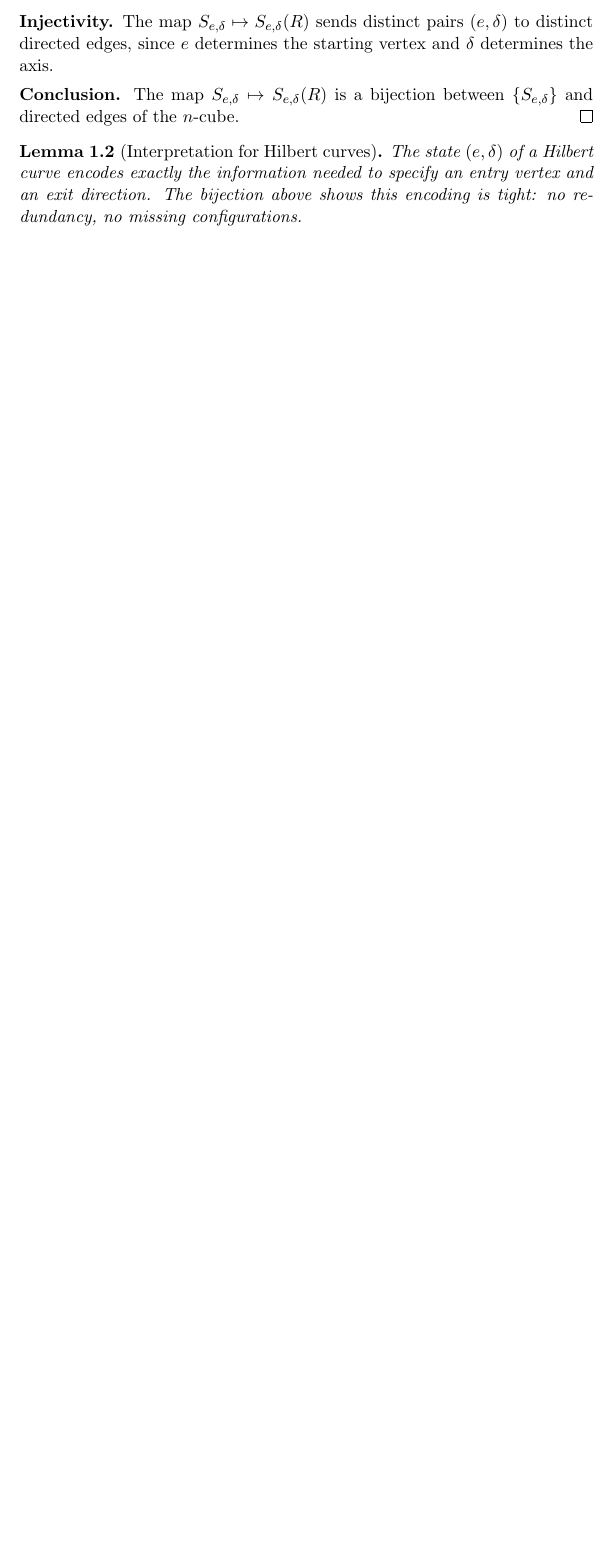
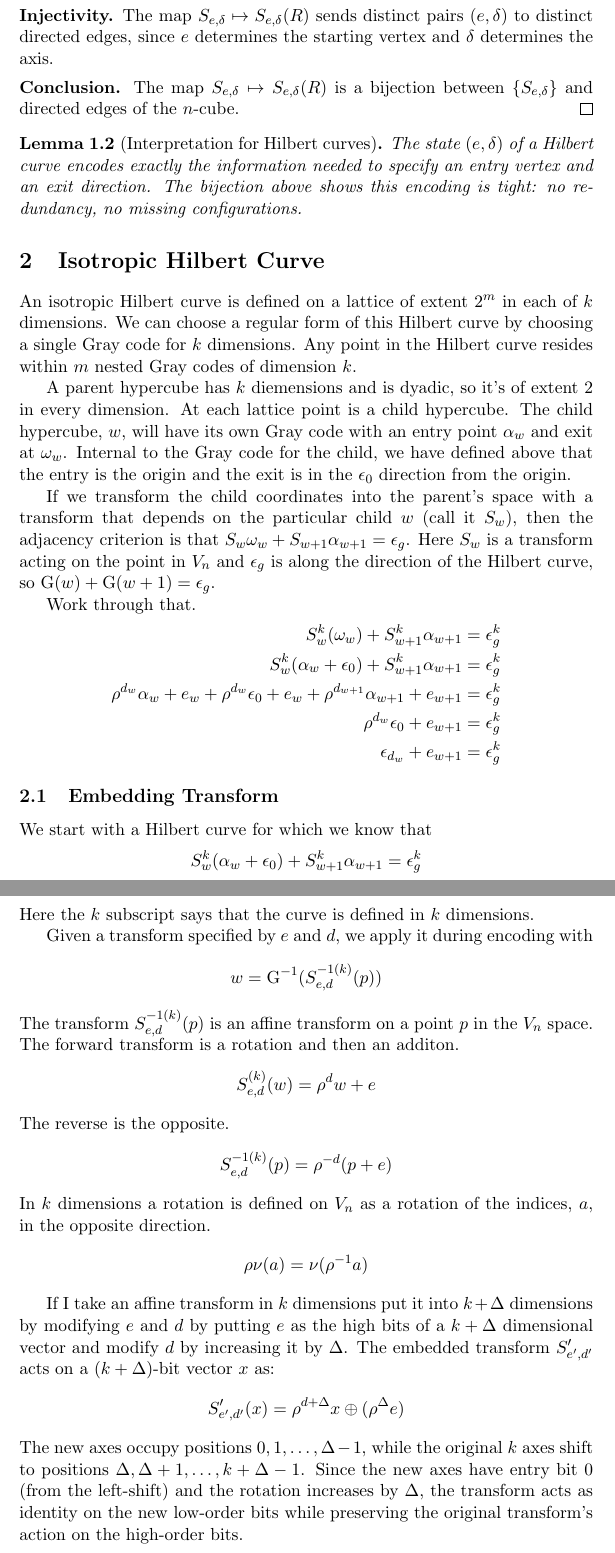
Before and after one commit to adolgert/anisotropic_hilbert, a LaTeX paper (article/embed.tex): part of page 2 of 2 before the commit and two parts of pages 3 and 4 of 4 after it, the two joined at a grey line, cut so that both start at the same text, the shorter picture padded with empty space. Compiled offline with pdfLaTeX.

```diff
--- a/article/embed.tex
+++ b/article/embed.tex
@@ -167,4 +174,77 @@
 no redundancy, no missing configurations.
 \end{lemma}
 
+
+\section{Isotropic Hilbert Curve}
+
+An isotropic Hilbert curve is defined on a lattice of extent $2^m$ in each of
+$k$ dimensions. We can choose a regular form of this Hilbert curve by choosing
+a single Gray code for $k$ dimensions. Any point in the Hilbert curve
+resides within $m$ nested Gray codes of dimension $k$.
+
+A parent hypercube has $k$ diemensions and is dyadic, so it's of extent 2 in
+every dimension. At each lattice point is a child hypercube. The child hypercube, $w$,
+will have its own Gray code with an entry point $\alpha_w$ and exit at $\omega_w$.
+Internal to the Gray code for the child, we have defined above that the entry is
+the origin and the exit is in the $\epsilon_0$ direction from the origin.
+
+If we transform the child coordinates into the parent's space with a transform
+that depends on the particular child $w$ (call it $S_w$), then the adjacency criterion is
+that $S_w\omega_{w} + S_{w+1}\alpha_{w+1} = \epsilon_g$. Here $S_w$ is a transform
+acting on the point in $V_n$ and $\epsilon_g$ is along the direction of the Hilbert
+curve, so $\gc(w) + \gc(w+1) = \epsilon_g$.
+
+Work through that.
+$$
+\begin{aligned}
+S^k_w(\omega_w) + S^k_{w+1}\alpha_{w+1} &= \epsilon^k_g \\
+S^k_w(\alpha_w + \epsilon_0) + S^k_{w+1}\alpha_{w+1} &= \epsilon^k_g \\
+\rho^{d_w}\alpha_w + e_w + \rho^{d_w}\epsilon_0 + e_w +  \rho^{d_{w+1}}\alpha_{w+1} + e_{w+1} &= \epsilon^k_g \\
+\rho^{d_w}\epsilon_0 + e_{w+1} &= \epsilon^k_g \\
+\epsilon_{d_w} + e_{w+1} &= \epsilon^k_g
+\end{aligned}
+$$
+
+
+\subsection{Embedding Transform}
+
+We start with a Hilbert curve for which we know that
+$$
+S^k_w(\alpha_w + \epsilon_0) + S^k_{w+1}\alpha_{w+1} = \epsilon^k_g
+$$
+Here the $k$ subscript says that the curve is defined in $k$ dimensions.
+
+Given a transform specified by $e$ and $d$, we apply it during encoding with
+$$
+    w = \gc^{-1}(S^{-1(k)}_{e,d}(p))
+$$
+The transform $S^{-1(k)}_{e,d}(p)$ is an affine transform on a point $p$ in the $V_n$
+space. The forward transform is a rotation and then an additon.
+$$
+    S^{(k)}_{e,d}(w) = \rho^d w + e
+$$
+The reverse is the opposite.
+$$
+    S^{-1(k)}_{e,d}(p) = \rho^{-d}(p + e)
+$$
+In $k$ dimensions a rotation is defined on $V_n$ as a rotation of the indices,
+$a$, in the opposite direction.
+$$
+    \rho \nu(a) = \nu(\rho^{-1} a)
+$$
+
+If I take an affine transform in $k$ dimensions put it into $k+\Delta$ dimensions
+by modifying $e$ and $d$ by putting $e$ as the high bits of a $k+\Delta$ dimensional
+vector and modify $d$ by increasing it by $\Delta$. The embedded
+transform $S'_{e',d'}$ acts on a $(k+\Delta)$-bit vector $x$ as:
+$$
+S'_{e',d'}(x) = \rho^{d + \Delta}x \oplus (\rho^{\Delta}e)
+$$
+The new axes occupy positions $0, 1, \ldots, \Delta-1$, while the original $k$
+axes shift to positions $\Delta, \Delta+1, \ldots, k+\Delta-1$. Since the new
+axes have entry bit 0 (from the left-shift) and the rotation increases by $\Delta$,
+the transform acts as identity on the new low-order bits while preserving the original
+transform's action on the high-order bits.
+
+
 \end{document}
```
Also changed, not shown: article/embed.tex (11 more changed lines), 1 other file. Lines whose indentation alone changed are shown as unchanged.
